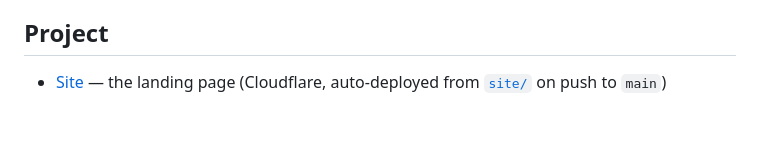
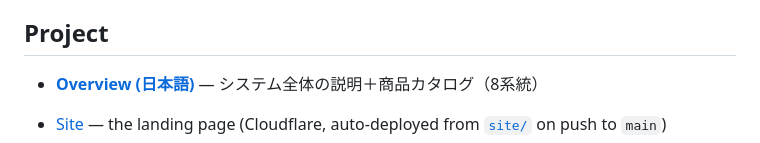
Before and after one commit to Hiroshi-Ichiyanagi/mandatehub, a Markdown page: README.md, the part around the change. GitHub-like rendering; blank space fills up the shorter version.

```diff
--- a/README.md
+++ b/README.md
@@ -234,6 +234,8 @@ product and **not** novel cryptography — it is a clean assembly of standard pr
 
 ## Project
 
+- **[Overview (日本語)](docs/OVERVIEW.md)** — システム全体の説明＋商品カタログ（8系統）
+
 - [Site](https://mandatehub.ichiyanagi1111.workers.dev) — the landing page (Cloudflare, auto-deployed from [`site/`](site/) on push to `main`)
 - [Architecture](docs/ARCHITECTURE.md) · [Intent mandates](docs/INTENT_MANDATES.md) · [Best execution & recapture](docs/EXECUTION_RECAPTURE.md) · [x402 compatibility & roadmap](docs/X402.md) · [`mandate` model spec](specs/mandate.md) · [`best-exec` scheme spec](specs/best-exec.md)
 - [Roadmap](ROADMAP.md) — the public-release + protocol tracks, and the hard gates before mainnet
```
Also changed, not shown: docs/OVERVIEW.md (added, +141 -0 lines).
